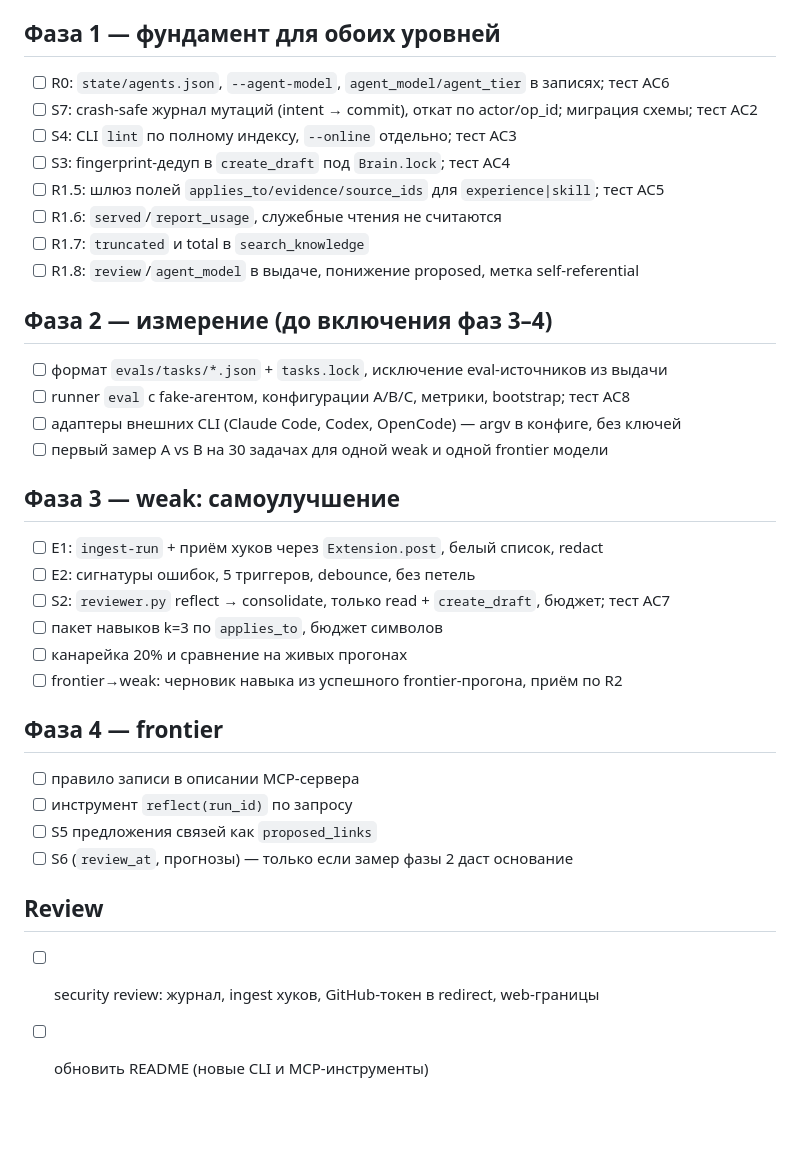
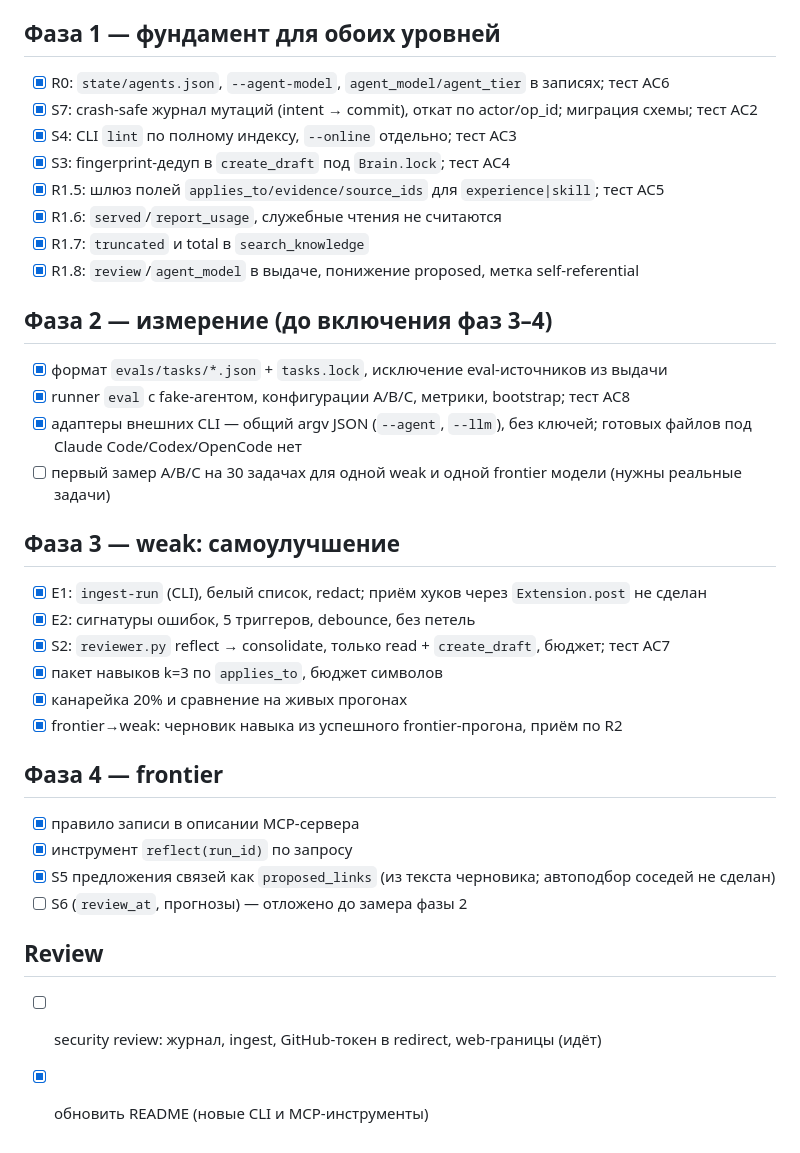
Before and after one commit to Vladisluv12/vibehack, a Markdown page: tasks/model-tiers-learning.md, the part around the change. GitHub-like rendering; blank space fills up the shorter version.

```diff
--- a/tasks/model-tiers-learning.md
+++ b/tasks/model-tiers-learning.md
@@ -9,35 +9,35 @@ Spec: `specs/model-tiers-learning.md`. База: `vibehack@a598515`, ветка
 - [x] F2: версия импорта (`import_run`), новая версия источника `supersedes` старую
 
 ## Фаза 1 — фундамент для обоих уровней
-- [ ] R0: `state/agents.json`, `--agent-model`, `agent_model/agent_tier` в записях; тест AC6
-- [ ] S7: crash-safe журнал мутаций (intent → commit), откат по actor/op_id; миграция схемы; тест AC2
-- [ ] S4: CLI `lint` по полному индексу, `--online` отдельно; тест AC3
-- [ ] S3: fingerprint-дедуп в `create_draft` под `Brain.lock`; тест AC4
-- [ ] R1.5: шлюз полей `applies_to/evidence/source_ids` для `experience|skill`; тест AC5
-- [ ] R1.6: `served`/`report_usage`, служебные чтения не считаются
-- [ ] R1.7: `truncated` и total в `search_knowledge`
-- [ ] R1.8: `review`/`agent_model` в выдаче, понижение proposed, метка self-referential
+- [x] R0: `state/agents.json`, `--agent-model`, `agent_model/agent_tier` в записях; тест AC6
+- [x] S7: crash-safe журнал мутаций (intent → commit), откат по actor/op_id; миграция схемы; тест AC2
+- [x] S4: CLI `lint` по полному индексу, `--online` отдельно; тест AC3
+- [x] S3: fingerprint-дедуп в `create_draft` под `Brain.lock`; тест AC4
+- [x] R1.5: шлюз полей `applies_to/evidence/source_ids` для `experience|skill`; тест AC5
+- [x] R1.6: `served`/`report_usage`, служебные чтения не считаются
+- [x] R1.7: `truncated` и total в `search_knowledge`
+- [x] R1.8: `review`/`agent_model` в выдаче, понижение proposed, метка self-referential
 
 ## Фаза 2 — измерение (до включения фаз 3–4)
-- [ ] формат `evals/tasks/*.json` + `tasks.lock`, исключение eval-источников из выдачи
-- [ ] runner `eval` с fake-агентом, конфигурации A/B/C, метрики, bootstrap; тест AC8
-- [ ] адаптеры внешних CLI (Claude Code, Codex, OpenCode) — argv в конфиге, без ключей
-- [ ] первый замер A vs B на 30 задачах для одной weak и одной frontier модели
+- [x] формат `evals/tasks/*.json` + `tasks.lock`, исключение eval-источников из выдачи
+- [x] runner `eval` с fake-агентом, конфигурации A/B/C, метрики, bootstrap; тест AC8
+- [x] адаптеры внешних CLI — общий argv JSON (`--agent`, `--llm`), без ключей; готовых файлов под Claude Code/Codex/OpenCode нет
+- [ ] первый замер A/B/C на 30 задачах для одной weak и одной frontier модели (нужны реальные задачи)
 
 ## Фаза 3 — weak: самоулучшение
-- [ ] E1: `ingest-run` + приём хуков через `Extension.post`, белый список, redact
-- [ ] E2: сигнатуры ошибок, 5 триггеров, debounce, без петель
-- [ ] S2: `reviewer.py` reflect → consolidate, только read + `create_draft`, бюджет; тест AC7
-- [ ] пакет навыков k=3 по `applies_to`, бюджет символов
-- [ ] канарейка 20% и сравнение на живых прогонах
-- [ ] frontier→weak: черновик навыка из успешного frontier-прогона, приём по R2
+- [x] E1: `ingest-run` (CLI), белый список, redact; приём хуков через `Extension.post` не сделан
+- [x] E2: сигнатуры ошибок, 5 триггеров, debounce, без петель
+- [x] S2: `reviewer.py` reflect → consolidate, только read + `create_draft`, бюджет; тест AC7
+- [x] пакет навыков k=3 по `applies_to`, бюджет символов
+- [x] канарейка 20% и сравнение на живых прогонах
+- [x] frontier→weak: черновик навыка из успешного frontier-прогона, приём по R2
 
 ## Фаза 4 — frontier
-- [ ] правило записи в описании MCP-сервера
-- [ ] инструмент `reflect(run_id)` по запросу
-- [ ] S5 предложения связей как `proposed_links`
-- [ ] S6 (`review_at`, прогнозы) — только если замер фазы 2 даст основание
+- [x] правило записи в описании MCP-сервера
+- [x] инструмент `reflect(run_id)` по запросу
+- [x] S5 предложения связей как `proposed_links` (из текста черновика; автоподбор соседей не сделан)
+- [ ] S6 (`review_at`, прогнозы) — отложено до замера фазы 2
 
 ## Review
-- [ ] security review: журнал, ingest хуков, GitHub-токен в redirect, web-границы
-- [ ] обновить README (новые CLI и MCP-инструменты)
+- [ ] security review: журнал, ingest, GitHub-токен в redirect, web-границы (идёт)
+- [x] обновить README (новые CLI и MCP-инструменты)
```
Also changed, not shown: README.md (+47 -4 lines), specs/model-tiers-learning.md (+2 -1 lines).
